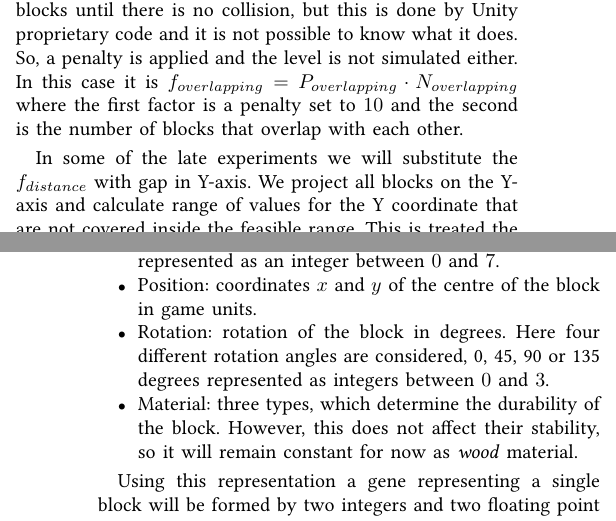
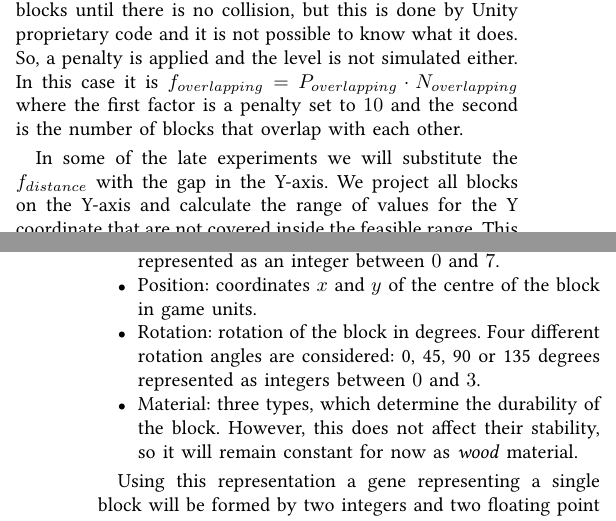
Before and after one commit to Laucalle/AngryBirdsLevelGenerationThesis, a LaTeX paper (COG/angrybirds_cog19.tex): two parts of the columns of pages 3 and 4 of 8, joined at a grey line, cut so that both start at the same text. Compiled offline with pdfLaTeX; the source files are stored in an older character set and shown here as Unicode; a missing font is replaced by an installed copy or a similar font; a LaTeX package or settings file that is missing is left out.

Commit message:
Very minor changes

```diff
--- a/COG/angrybirds_cog19.tex
+++ b/COG/angrybirds_cog19.tex
@@ -484,8 +484,9 @@ In this case it is $f_{overlapping} = P_{overlapping} \cdot N_{overlapping}$
 where the first factor is a penalty set to $10$ and the second is the number of
 blocks that overlap with each other.
 
-In some of the late experiments we will substitute the $f_{distance}$ with gap in Y-axis.
-We project all blocks on the Y-axis and calculate range of values for the Y coordinate
+In some of the late experiments we will substitute the $f_{distance}$
+with the gap in the Y-axis.
+We project all blocks on the Y-axis and calculate the range of values for the Y coordinate
 that are not covered inside the feasible range. This is treated the same way as $f_{distance}$
 (same penalization and threshold) and we call it $f_{Y-axis}$:
 $$f_{Y-axis} =
@@ -519,8 +520,8 @@ building blocks have the following attributes:
         integer between $0$ and $7$.
 	\item Position: coordinates $x$ and $y$ of the centre of the block in game
 	units.
-	\item Rotation: rotation of the block in degrees. Here four different
-	rotation angles are considered, 0, 45, 90 or 135 degrees represented as integers
+	\item Rotation: rotation of the block in degrees. Four different
+	rotation angles are considered: 0, 45, 90 or 135 degrees represented as integers
 	between $0$ and $3$.
         \item Material: three types, which determine the durability
 of the block. However, this does not affect their stability, so it will remain
```
